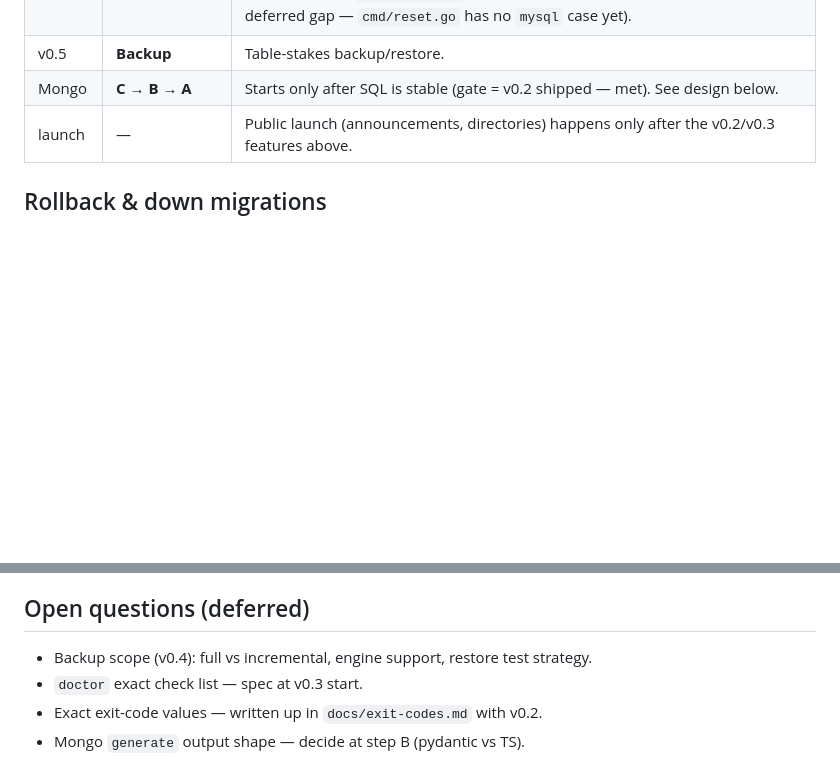
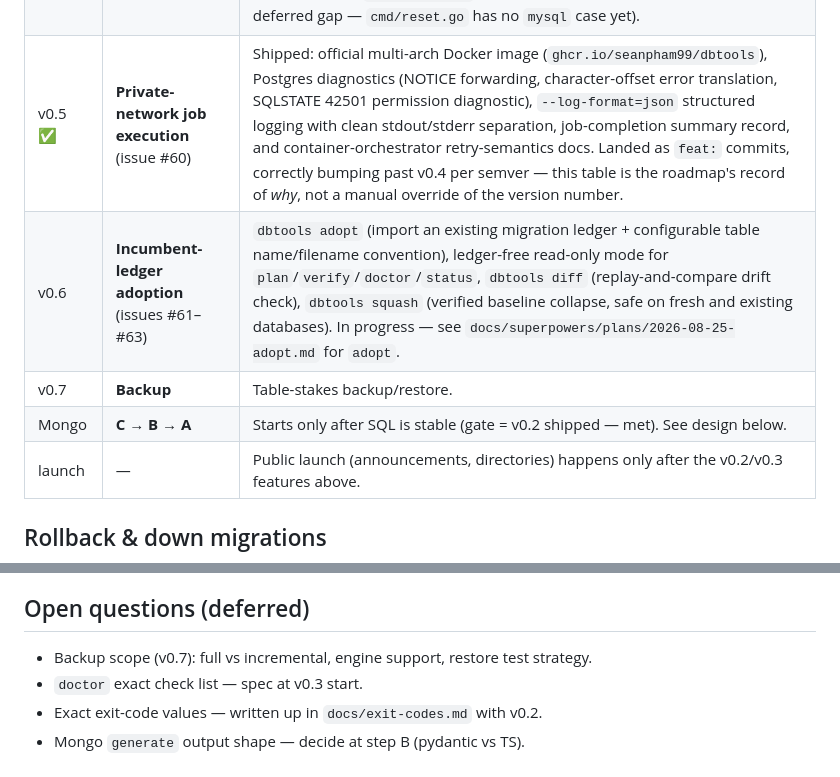
Before and after one commit to seanpham99/dbtools, a Markdown page: docs/roadmap.md, 2 parts joined by grey strips. Rendered like a GitHub page; blank space fills up the shorter version.

Commit message:
docs: relabel roadmap versions to match semver-driven release history
Issue #60's shipped work (docker image, postgres diagnostics, json
logging) landed as feat: commits, correctly bumping past v0.4 per
semver. Roadmap now reflects that as v0.5, pushes backup to v0.7, and
adds v0.6 for the in-progress adopt/diff/squash work (issues #61-63).

```diff
--- a/docs/roadmap.md
+++ b/docs/roadmap.md
@@ -35,7 +35,9 @@ same core.
 | v0.3/4 ✅ | **Clone prod→dev** | Shipped: `dbtools clone <source> <dest>`, `internal/clone`. Masking on by default (built-in sensitive-column list + `[clone.mask]` overrides); `--no-mask` is the explicit opt-out. Same-engine only; row-count/WHERE subsetting via `--limit`/`--where`. |
 | v0.3/4 ✅ | **MySQL engine** | Shipped: `internal/engine/mysqlengine`, mirroring the mssql/postgres/sqlite seam. classicmodels fixtures ported to MySQL with real FKs. Scope: TABLE/VIEW DDL detection only (no stored procedures — see the implementation plan for why). `internal/container` local-dev support shipped separately (see Docker project lifecycle, below). |
 | v0.4 ✅ | **Docker project lifecycle** | Shipped: project-scoped local container/volume naming (path-hash or `[project] name`), dynamic or pinned (`[container] port`) host ports, data persists across `stop`/`start` via a named volume (`stop --no-backup` opts back into a full wipe), new `restart`/`logs` commands, and the missing MySQL container spec. `dbtools reset` on MySQL remains unsupported (separate, deferred gap — `cmd/reset.go` has no `mysql` case yet). |
-| v0.5 | **Backup** | Table-stakes backup/restore. |
+| v0.5 ✅ | **Private-network job execution** (issue #60) | Shipped: official multi-arch Docker image (`ghcr.io/seanpham99/dbtools`), Postgres diagnostics (NOTICE forwarding, character-offset error translation, SQLSTATE 42501 permission diagnostic), `--log-format=json` structured logging with clean stdout/stderr separation, job-completion summary record, and container-orchestrator retry-semantics docs. Landed as `feat:` commits, correctly bumping past v0.4 per semver — this table is the roadmap's record of *why*, not a manual override of the version number. |
+| v0.6 | **Incumbent-ledger adoption** (issues #61–#63) | `dbtools adopt` (import an existing migration ledger + configurable table name/filename convention), ledger-free read-only mode for `plan`/`verify`/`doctor`/`status`, `dbtools diff` (replay-and-compare drift check), `dbtools squash` (verified baseline collapse, safe on fresh and existing databases). In progress — see `docs/superpowers/plans/2026-08-25-adopt.md` for `adopt`. |
+| v0.7 | **Backup** | Table-stakes backup/restore. |
 | Mongo | **C → B → A** | Starts only after SQL is stable (gate = v0.2 shipped — met). See design below. |
 | launch | — | Public launch (announcements, directories) happens only after the v0.2/v0.3 features above. |
 
@@ -110,7 +112,7 @@ non-SQL seam, so it is a semantic fork, not a new engine. Sequence:
 
 ## Open questions (deferred)
 
-- Backup scope (v0.4): full vs incremental, engine support, restore test strategy.
+- Backup scope (v0.7): full vs incremental, engine support, restore test strategy.
 - `doctor` exact check list — spec at v0.3 start.
 - Exact exit-code values — written up in `docs/exit-codes.md` with v0.2.
 - Mongo `generate` output shape — decide at step B (pydantic vs TS).
```
